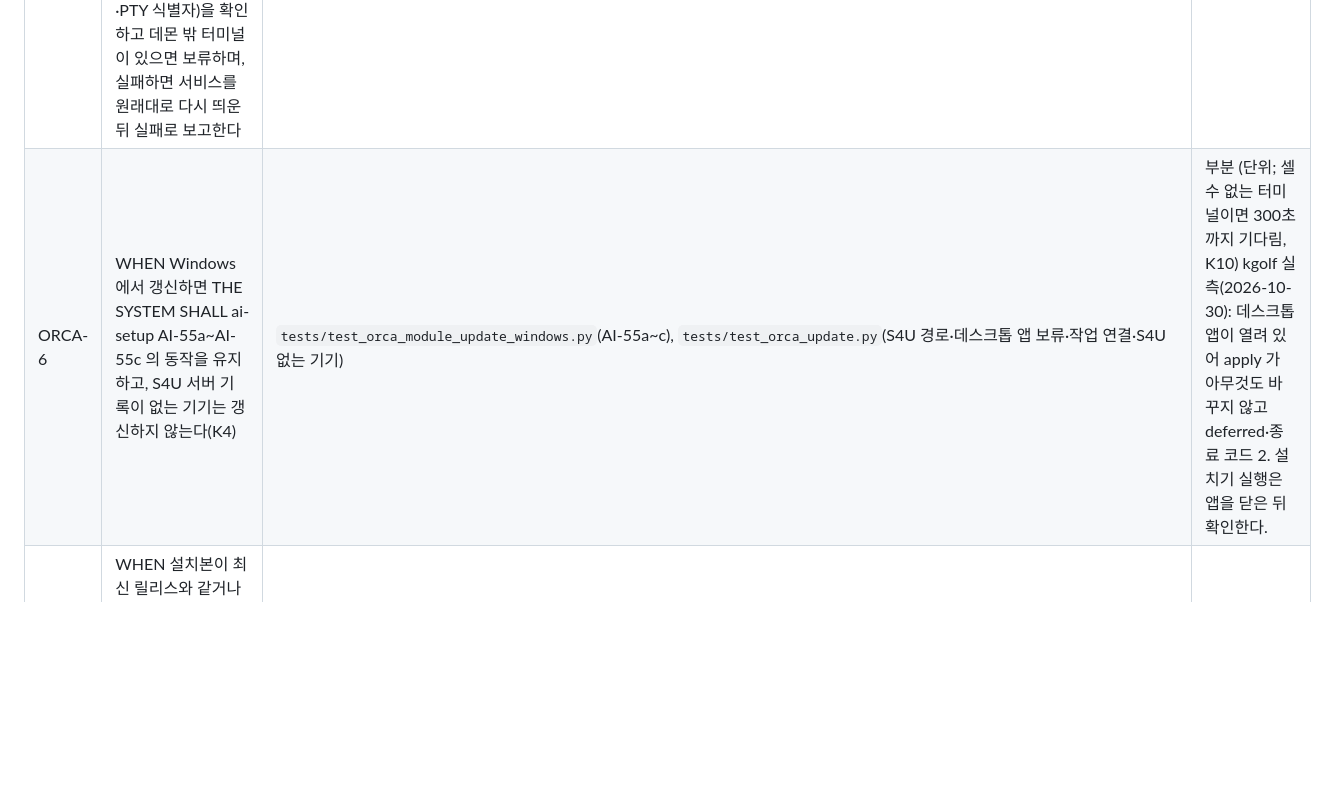
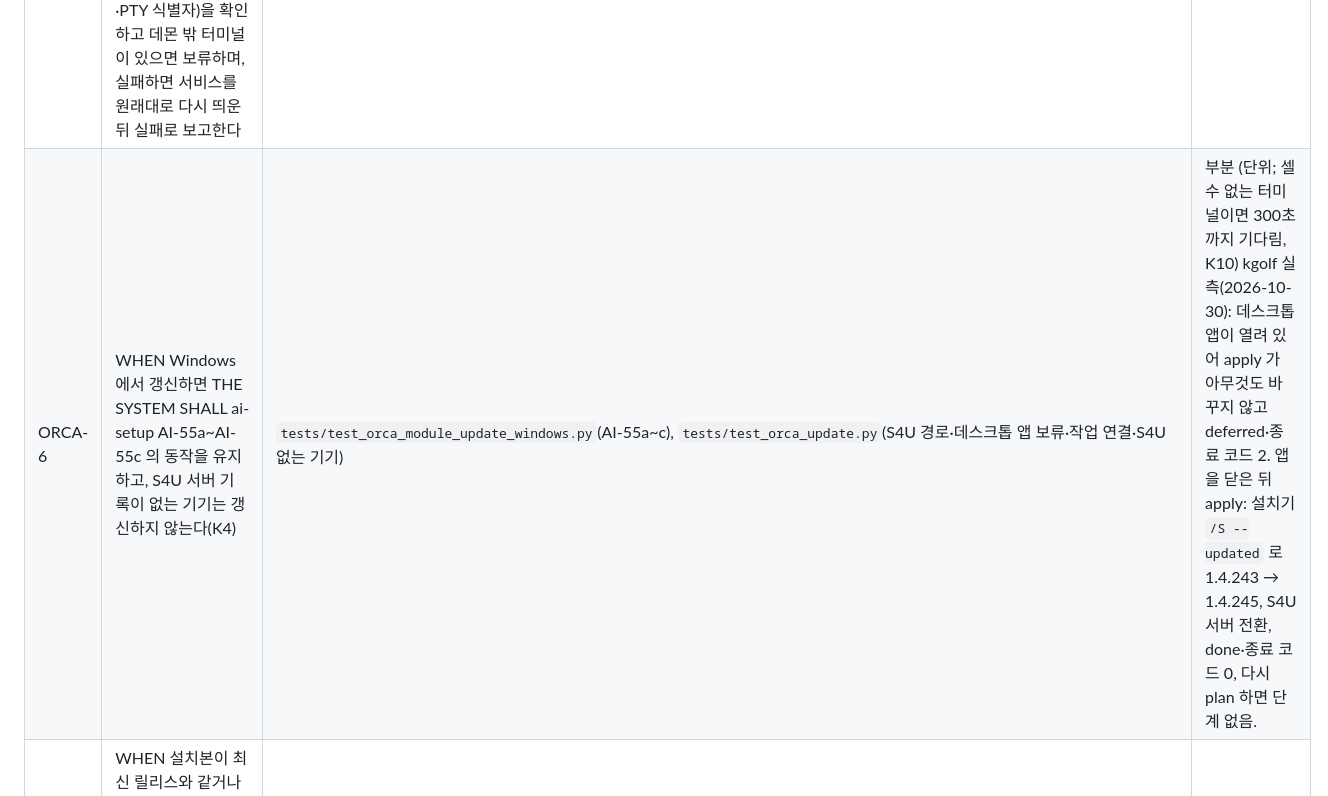
Before and after one commit to thsvkd/jarvis, a Markdown page: docs/TEST_SPEC.md, the part around one of its changes. Rendered like a GitHub page; blank space fills up the shorter version.

```diff
--- a/docs/TEST_SPEC.md
+++ b/docs/TEST_SPEC.md
@@ -13,7 +13,7 @@
 | ORCA-3 | WHEN macOS 에서 서버를 구성하면 THE SYSTEM SHALL `serve --supervise` 를 직접 실행하는 LaunchAgent 를 만든다 | `tests/test_orca_serve.py::Write::test_launch_agent_runs_the_app_cli_directly` | 부분 (단위; macOS 실측 전) |
 | ORCA-4 | WHEN Windows 에서 서버를 구성·실행·정지하면 THE SYSTEM SHALL ai-setup AI-49~AI-54 의 동작을 유지한다 | `tests/test_orca_module_server.py`, `tests/test_orca_module_windows.py` | 부분 (단위; Windows 전용 테스트는 kgolf 에서 통과, 2026-10-30. 실제 구성은 실측 전) |
 | ORCA-5 | WHEN Linux·macOS 에서 갱신하면 THE SYSTEM SHALL 매니페스트 크기·SHA-512 를 통과한 패키지만 쓰고, `validate_runtime` 을 통과한 경우에만 갱신하며, Linux 는 `sudo -n` 으로만 설치하고, 세션 연속성(데몬 PID·시작 시각·PTY 식별자)을 확인하고 데몬 밖 터미널이 있으면 보류하며, 실패하면 서비스를 원래대로 다시 띄운 뒤 실패로 보고한다 | `tests/test_orca_update.py`, `tests/test_orca_sessions.py` (기존) | 대조 전 pi5-s3 실측 통과(2026-10-30, 1.4.237 → 1.4.244). |
-| ORCA-6 | WHEN Windows 에서 갱신하면 THE SYSTEM SHALL ai-setup AI-55a~AI-55c 의 동작을 유지하고, S4U 서버 기록이 없는 기기는 갱신하지 않는다(K4) | `tests/test_orca_module_update_windows.py`(AI-55a~c), `tests/test_orca_update.py`(S4U 경로·데스크톱 앱 보류·작업 연결·S4U 없는 기기) | 부분 (단위; 셀 수 없는 터미널이면 300초까지 기다림, K10) kgolf 실측(2026-10-30): 데스크톱 앱이 열려 있어 apply 가 아무것도 바꾸지 않고 deferred·종료 코드 2. 설치기 실행은 앱을 닫은 뒤 확인한다. |
+| ORCA-6 | WHEN Windows 에서 갱신하면 THE SYSTEM SHALL ai-setup AI-55a~AI-55c 의 동작을 유지하고, S4U 서버 기록이 없는 기기는 갱신하지 않는다(K4) | `tests/test_orca_module_update_windows.py`(AI-55a~c), `tests/test_orca_update.py`(S4U 경로·데스크톱 앱 보류·작업 연결·S4U 없는 기기) | 부분 (단위; 셀 수 없는 터미널이면 300초까지 기다림, K10) kgolf 실측(2026-10-30): 데스크톱 앱이 열려 있어 apply 가 아무것도 바꾸지 않고 deferred·종료 코드 2. 앱을 닫은 뒤 apply: 설치기 `/S --updated` 로 1.4.243 → 1.4.245, S4U 서버 전환, done·종료 코드 0, 다시 plan 하면 단계 없음. |
 | ORCA-7 | WHEN 설치본이 최신 릴리스와 같거나 더 새로우면 THE SYSTEM SHALL 최신으로 판정하고 내려받거나 설치하지 않는다 | `tests/test_orca_module_update_windows.py::Cases::test_an_install_newer_than_the_release_manifest_is_not_downgraded`, `tests/test_orca_update.py`(check 의 `>=`) | GREEN (단위) |
 | ORCA-8 | WHEN Orca 를 갱신하면 THE SYSTEM SHALL `orca skills update --all` 로 번들 스킬을 모두 새 판의 사본으로 바꾸고(사용자가 고친 스킬도 덮어쓴다), 맞춘 판을 기록해 같은 판에서는 다시 계획하지 않으며, modules/orca 가 깐 스킬은 새 사본의 다이제스트·링크·lock 을 다시 기록한다 | `tests/test_orca_install.py::SkillsTest`, `tests/test_orca_module_contract.py`(`test_plan_updates_skills_on_an_orca_jarvis_did_not_install`, skills 만 있는 계획, 같은 판의 current) | GREEN (단위; 실측 전) pi5-s3 실측 통과(2026-10-30, 1.4.237 → 1.4.244). |
 | ORCA-9 | WHEN `status`·`plan` 을 부르면 THE SYSTEM SHALL 파일·설정·패키지를 바꾸지 않고 SPEC 형식으로 답한다 | `tests/test_orca_module_contract.py` | GREEN (단위; pi5-server2·pi5-s3 실측) |
```
Also changed, not shown: other parts of docs/TEST_SPEC.md (+1 -1 lines), docs/2026-10-30-ai-setup-absorption.md (+5 -4 lines).
